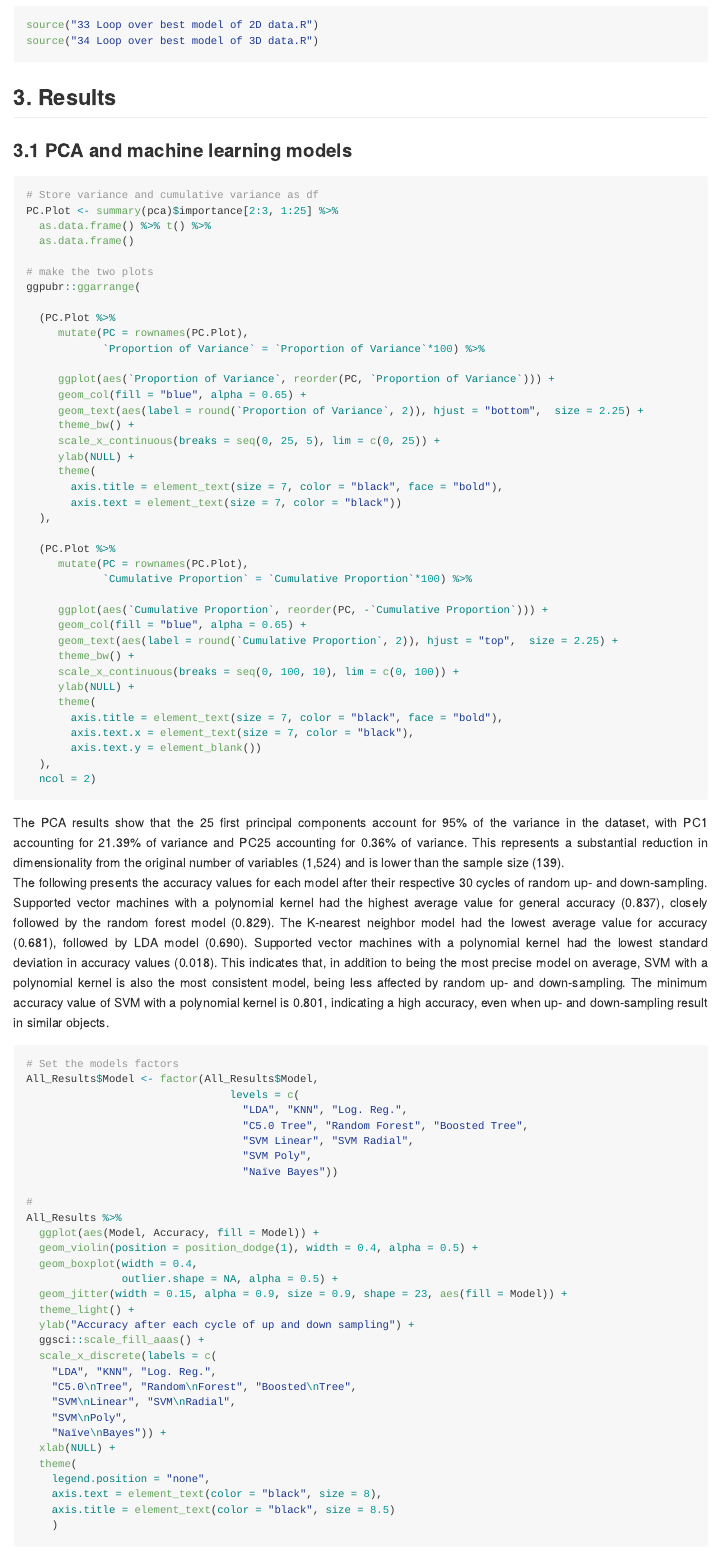
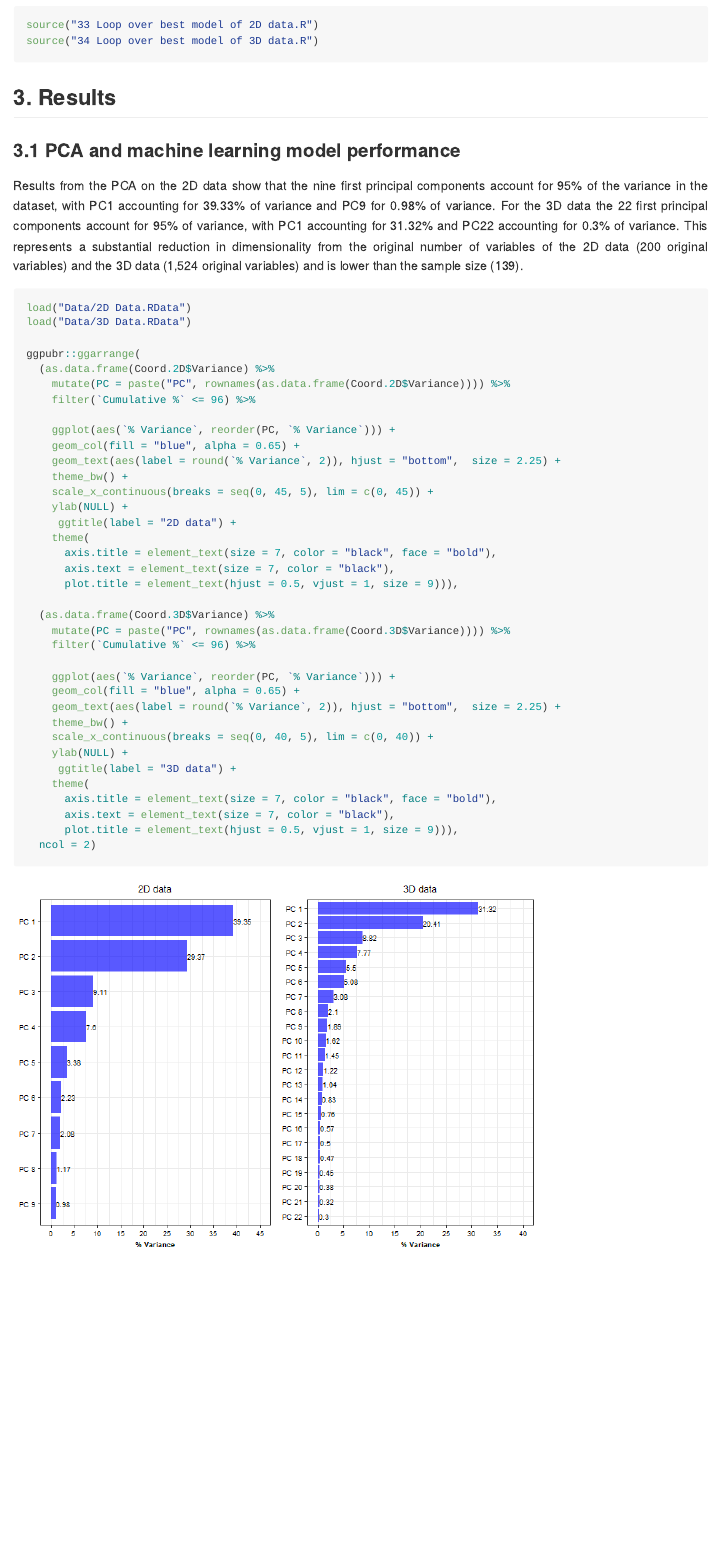
Before and after one commit to GuillermoBustosPerez/Backed-flakes-categories, an R Markdown document (Report/Backed-Flakes-Categories.Rmd): the page in a window 1100 px wide, from 11050 px down. The pictures show the output file Report/Backed-Flakes-Categories.md that the author committed with the source, drawn offline in the style of GitHub; long lines of code are wrapped.

Commit message:
variance of each pca

````diff
--- a/Report/Backed-Flakes-Categories.Rmd
+++ b/Report/Backed-Flakes-Categories.Rmd
@@ -231,47 +231,47 @@ source("34 Loop over best model of 3D data.R")
 
 ## 3. Results
 
-### 3.1 PCA and machine learning models
+### 3.1 PCA and machine learning model performance
 
-```{r, eval=FALSE}
-# Store variance and cumulative variance as df
-PC.Plot <- summary(pca)$importance[2:3, 1:25] %>%
-  as.data.frame() %>% t() %>%
-  as.data.frame()
+Results from the PCA on the 2D data show that the nine first principal components account for 95% of the variance in the dataset, with PC1 accounting for 39.33% of variance and PC9 for 0.98% of variance. For the 3D data the 22 first principal components account for 95% of variance, with PC1 accounting for 31.32% and PC22 accounting for 0.3% of variance. This represents a substantial reduction in dimensionality from the original number of variables of the 2D data (200 original variables) and the 3D data (1,524 original variables) and is lower than the sample size (139).
 
-# make the two plots
+```{r}
+
+load("Data/2D Data.RData")
+load("Data/3D Data.RData")
+
 ggpubr::ggarrange(
+  (as.data.frame(Coord.2D$Variance) %>%
+    mutate(PC = paste("PC", rownames(as.data.frame(Coord.2D$Variance)))) %>%
+    filter(`Cumulative %` <= 96) %>%
 
-  (PC.Plot %>%
-     mutate(PC = rownames(PC.Plot),
-            `Proportion of Variance` = `Proportion of Variance`*100) %>%
+    ggplot(aes(`% Variance`, reorder(PC, `% Variance`))) +
+    geom_col(fill = "blue", alpha = 0.65) +
+    geom_text(aes(label = round(`% Variance`, 2)), hjust = "bottom",  size = 2.25) +
+    theme_bw() +
+    scale_x_continuous(breaks = seq(0, 45, 5), lim = c(0, 45)) +
+    ylab(NULL) +
+     ggtitle(label = "2D data") +
+    theme(
+      axis.title = element_text(size = 7, color = "black", face = "bold"),
+      axis.text = element_text(size = 7, color = "black"),
+      plot.title = element_text(hjust = 0.5, vjust = 1, size = 9))),
 
-     ggplot(aes(`Proportion of Variance`, reorder(PC, `Proportion of Variance`))) +
-     geom_col(fill = "blue", alpha = 0.65) +
-     geom_text(aes(label = round(`Proportion of Variance`, 2)), hjust = "bottom",  size = 2.25) +
-     theme_bw() +
-     scale_x_continuous(breaks = seq(0, 25, 5), lim = c(0, 25)) +
-     ylab(NULL) +
-     theme(
-       axis.title = element_text(size = 7, color = "black", face = "bold"),
-       axis.text = element_text(size = 7, color = "black"))
-  ),
+  (as.data.frame(Coord.3D$Variance) %>%
+    mutate(PC = paste("PC", rownames(as.data.frame(Coord.3D$Variance)))) %>%
+    filter(`Cumulative %` <= 96) %>%
 
-  (PC.Plot %>%
-     mutate(PC = rownames(PC.Plot),
-            `Cumulative Proportion` = `Cumulative Proportion`*100) %>%
-
-     ggplot(aes(`Cumulative Proportion`, reorder(PC, -`Cumulative Proportion`))) +
-     geom_col(fill = "blue", alpha = 0.65) +
-     geom_text(aes(label = round(`Cumulative Proportion`, 2)), hjust = "top",  size = 2.25) +
-     theme_bw() +
-     scale_x_continuous(breaks = seq(0, 100, 10), lim = c(0, 100)) +
-     ylab(NULL) +
-     theme(
-       axis.title = element_text(size = 7, color = "black", face = "bold"),
-       axis.text.x = element_text(size = 7, color = "black"),
-       axis.text.y = element_blank())
-  ),
+    ggplot(aes(`% Variance`, reorder(PC, `% Variance`))) +
+    geom_col(fill = "blue", alpha = 0.65) +
+    geom_text(aes(label = round(`% Variance`, 2)), hjust = "bottom",  size = 2.25) +
+    theme_bw() +
+    scale_x_continuous(breaks = seq(0, 40, 5), lim = c(0, 40)) +
+    ylab(NULL) +
+     ggtitle(label = "3D data") +
+    theme(
+      axis.title = element_text(size = 7, color = "black", face = "bold"),
+      axis.text = element_text(size = 7, color = "black"),
+      plot.title = element_text(hjust = 0.5, vjust = 1, size = 9))),
   ncol = 2)
 ```
 
--- a/Report/Scripts/22 Muggle 3D data.R
+++ b/Report/Scripts/22 Muggle 3D data.R
@@ -26,4 +26,5 @@
 
 # Save
 save(Coord.3D,
-     file = "Report/Data/3D landmarks.RData")
+     file = "Report/Data/3D Data.RData")
+rm(list = ls())
````
Also changed, not shown: Report/Backed-Flakes-Categories.md, Report/Backed-Flakes-Categories_files/figure-gfm/unnamed-chunk-10-1.png (added), 1 other file.
